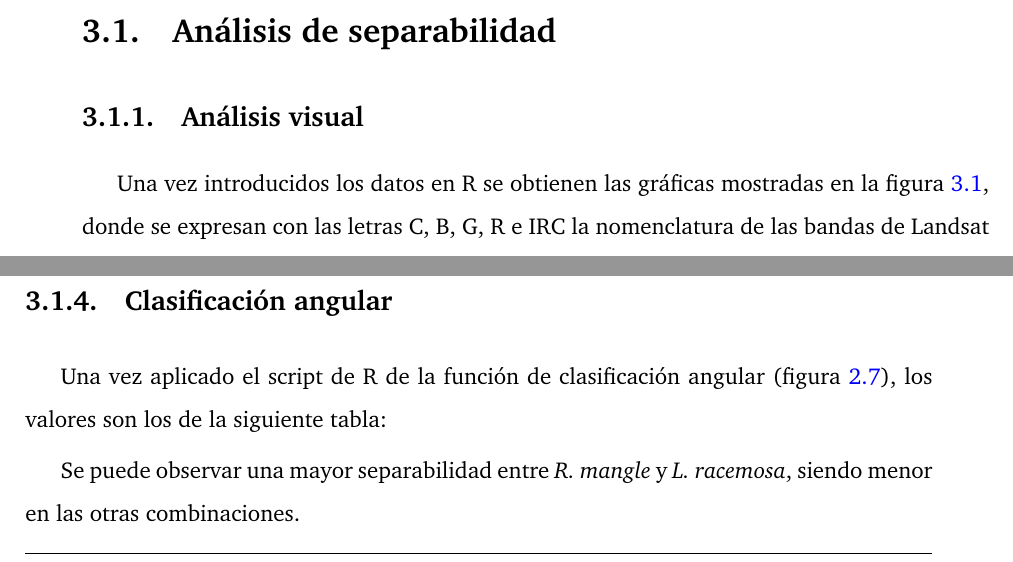
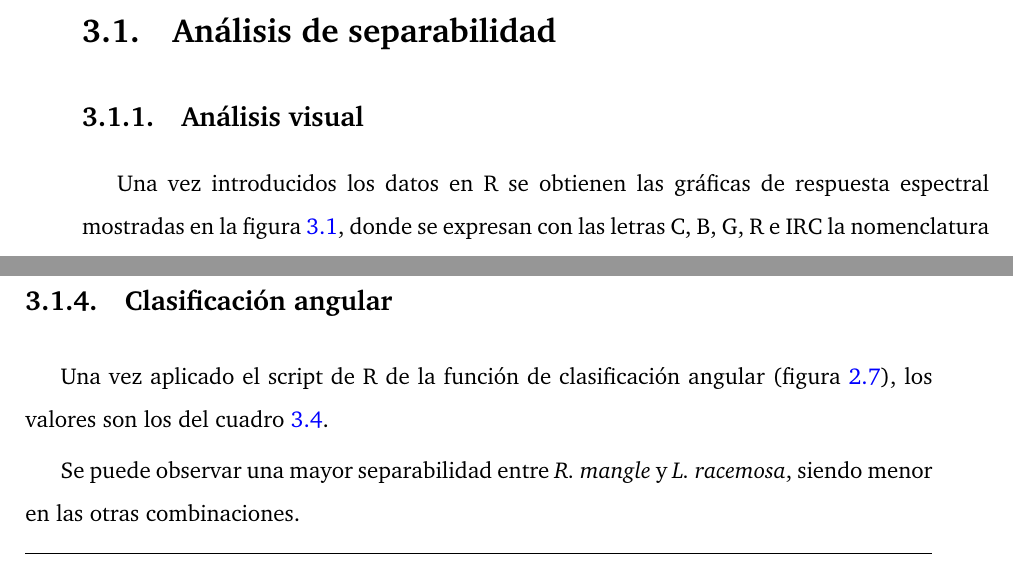
Before and after one commit to MarcosRial/TFG, a LaTeX thesis (Memoria/TFG.tex, which reads Memoria/resultados.tex): two parts of pages 83 and 86 of 119, joined at a grey line, cut so that both start at the same text. Compiled offline with pdfLaTeX.

Commit message:
Cambios menores

```diff
--- a/Memoria/resultados.tex
+++ b/Memoria/resultados.tex
@@ -11,7 +11,7 @@
 
 \section{Análisis de separabilidad}
 \subsection{Análisis visual}
-Una vez introducidos los datos en R se obtienen las gráficas mostradas en la figura \ref{fig:ral}, donde se expresan con las letras C, B, G, R e IRC la nomenclatura de las bandas de Landsat 8 ya expuestas en la sección de imágenes satélite del capítulo anterior (\ref{subsec:Landsat8}).%\Sep
+Una vez introducidos los datos en R se obtienen las gráficas de respuesta espectral mostradas en la figura \ref{fig:ral}, donde se expresan con las letras C, B, G, R e IRC la nomenclatura de las bandas de Landsat 8 ya expuestas en la sección de imágenes satélite del capítulo anterior (\ref{subsec:Landsat8}).%\Sep
 
 %\begin{figure}
 %	\centering
@@ -135,7 +135,7 @@ En cuanto a la profundidad se observa una clara absorción en torno a los 490 nm
 En cuanto a la anchura lo más llamativo es la amplitud de los valores de la \textit{R. mangle} en torno a los valores centrales de la observación.
 
 \subsection{Clasificación angular}
-Una vez aplicado el script de R de la función de clasificación angular (figura \ref{fig:AE}), los valores son los de la siguiente tabla:
+Una vez aplicado el script de R de la función de clasificación angular (figura \ref{fig:AE}), los valores son los del cuadro \ref{tab:valoresAE}.
 
 \begin{table}[ht]
 	\centering
@@ -149,6 +149,7 @@ Una vez aplicado el script de R de la función de clasificación angular (figura
 	\end{tabular}
 	\captionsetup{font={footnotesize,it}}
 	\caption[Valores de Ángulo Espectral]{Valores del Ángulo Espectral en radianes. Ángulo sexagesimal entre paréntesis. Elaboración propia.}
+	\label{tab:valoresAE}
 \end{table}
 
 Se puede observar una mayor separabilidad entre \textit{R. mangle} y \textit{L. racemosa}, siendo menor en las otras combinaciones.
```
Also changed, not shown: Memoria/resultados.tex (2 more changed lines).
